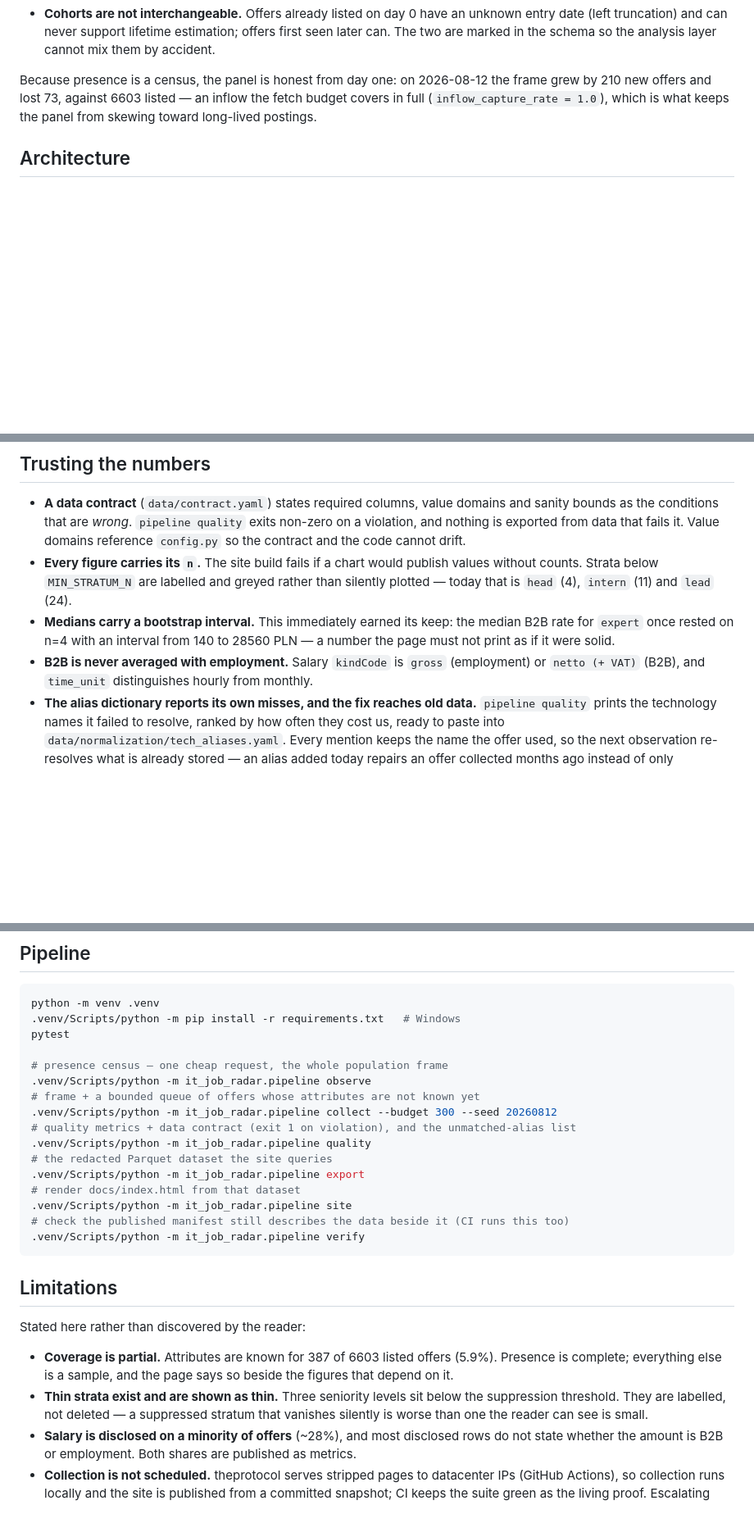
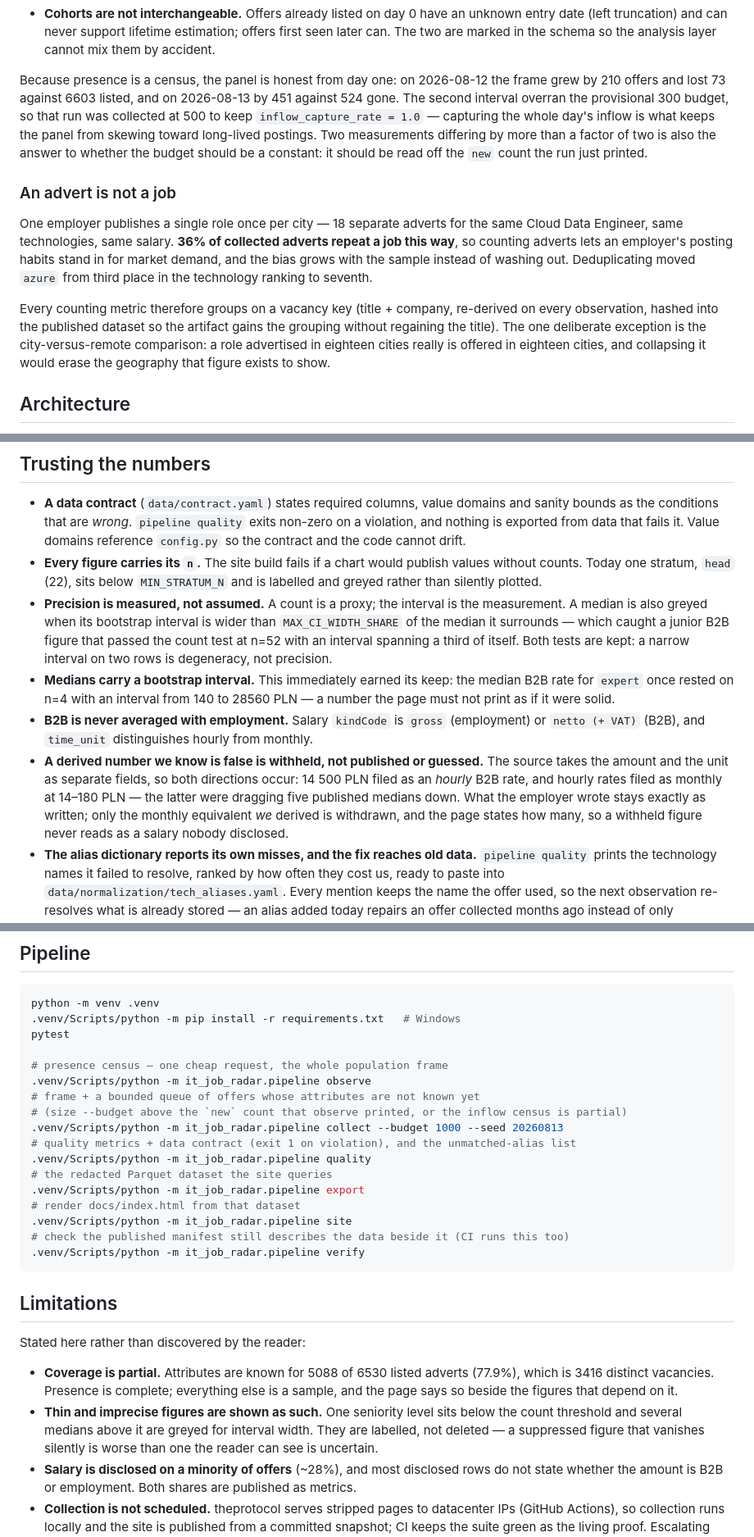
Before and after one commit to P0w3r223/it-job-radar, a Markdown page: README.md, 3 parts joined by grey strips. Shown at 82% size. Drawn GitHub-style; blank space fills up the shorter version.

Commit message:
docs: rewrite the README around the unit it now counts
The landing page still opened on "47 offers open to juniors, 14 support" and a 5.9%
coverage line, both from a sample eight times smaller, and described a model that has since
changed in the way that matters most: what one row means.

Adds "An advert is not a job" as a design section beside the presence/attributes split,
because it is the same kind of decision — 36% of adverts repeat a job, and counting them
lets posting volume stand in for demand. Records the two-sided salary guard, the
interval-width suppression test, and the dictionary that refuses to load with a collision.
CLAUDE.md gains the same three as rules, since they are the ones a future contributor can
break without noticing.

```diff
--- a/README.md
+++ b/README.md
@@ -34,9 +35,26 @@ project separates them ([ADR 0003](docs/adr/0003_sampling-design.md)):
   by accident.
 
 Because presence is a census, the panel is honest from day one: on 2026-08-12 the frame
-grew by 210 new offers and lost 73, against 6603 listed — an inflow the fetch budget
-covers in full (`inflow_capture_rate = 1.0`), which is what keeps the panel from skewing
-toward long-lived postings.
+grew by 210 offers and lost 73 against 6603 listed, and on 2026-08-13 by 451 against 524
+gone. The second interval overran the provisional 300 budget, so that run was collected at
+500 to keep `inflow_capture_rate = 1.0` — capturing the whole day's inflow is what keeps the
+panel from skewing toward long-lived postings. Two measurements differing by more than a
+factor of two is also the answer to whether the budget should be a constant: it should be
+read off the `new` count the run just printed.
+
+### An advert is not a job
+
+One employer publishes a single role once per city — 18 separate adverts for the same Cloud
+Data Engineer, same technologies, same salary. **36% of collected adverts repeat a job this
+way**, so counting adverts lets an employer's posting habits stand in for market demand, and
+the bias grows with the sample instead of washing out. Deduplicating moved `azure` from third
+place in the technology ranking to seventh.
+
+Every counting metric therefore groups on a vacancy key (title + company, re-derived on every
+observation, hashed into the published dataset so the artifact gains the grouping without
+regaining the title). The one deliberate exception is the city-versus-remote comparison: a
+role advertised in eighteen cities really is offered in eighteen cities, and collapsing it
+would erase the geography that figure exists to show.
 
 ## Architecture
 
@@ -99,13 +117,24 @@ at the first export that recorded it: a run that has passed cannot be measured a
   violation, and nothing is exported from data that fails it. Value domains reference
   `config.py` so the contract and the code cannot drift.
 - **Every figure carries its `n`.** The site build fails if a chart would publish values
-  without counts. Strata below `MIN_STRATUM_N` are labelled and greyed rather than
-  silently plotted — today that is `head` (4), `intern` (11) and `lead` (24).
+  without counts. Today one stratum, `head` (22), sits below `MIN_STRATUM_N` and is labelled
+  and greyed rather than silently plotted.
+- **Precision is measured, not assumed.** A count is a proxy; the interval is the
+  measurement. A median is also greyed when its bootstrap interval is wider than
+  `MAX_CI_WIDTH_SHARE` of the median it surrounds — which caught a junior B2B figure that
+  passed the count test at n=52 with an interval spanning a third of itself. Both tests are
+  kept: a narrow interval on two rows is degeneracy, not precision.
 - **Medians carry a bootstrap interval.** This immediately earned its keep: the median B2B
   rate for `expert` once rested on n=4 with an interval from 140 to 28560 PLN — a number
   the page must not print as if it were solid.
 - **B2B is never averaged with employment.** Salary `kindCode` is `gross` (employment) or
   `netto (+ VAT)` (B2B), and `time_unit` distinguishes hourly from monthly.
+- **A derived number we know is false is withheld, not published or guessed.** The source
+  takes the amount and the unit as separate fields, so both directions occur: 14 500 PLN
+  filed as an *hourly* B2B rate, and hourly rates filed as monthly at 14–180 PLN — the
+  latter were dragging five published medians down. What the employer wrote stays exactly as
+  written; only the monthly equivalent *we* derived is withdrawn, and the page states how
+  many, so a withheld figure never reads as a salary nobody disclosed.
 - **The alias dictionary reports its own misses, and the fix reaches old data.**
   `pipeline quality` prints the technology names it failed to resolve, ranked by how often
   they cost us, ready to paste into `data/normalization/tech_aliases.yaml`. Every mention
@@ -123,7 +152,8 @@ pytest
 # presence census — one cheap request, the whole population frame
 .venv/Scripts/python -m it_job_radar.pipeline observe
 # frame + a bounded queue of offers whose attributes are not known yet
-.venv/Scripts/python -m it_job_radar.pipeline collect --budget 300 --seed 20260812
+# (size --budget above the `new` count that observe printed, or the inflow census is partial)
+.venv/Scripts/python -m it_job_radar.pipeline collect --budget 1000 --seed 20260813
 # quality metrics + data contract (exit 1 on violation), and the unmatched-alias list
 .venv/Scripts/python -m it_job_radar.pipeline quality
 # the redacted Parquet dataset the site queries
@@ -138,12 +168,13 @@ pytest
 
 Stated here rather than discovered by the reader:
 
-- **Coverage is partial.** Attributes are known for 387 of 6603 listed offers (5.9%).
-  Presence is complete; everything else is a sample, and the page says so beside the
-  figures that depend on it.
-- **Thin strata exist and are shown as thin.** Three seniority levels sit below the
-  suppression threshold. They are labelled, not deleted — a suppressed stratum that
-  vanishes silently is worse than one the reader can see is small.
+- **Coverage is partial.** Attributes are known for 5088 of 6530 listed adverts (77.9%),
+  which is 3416 distinct vacancies. Presence is complete; everything else is a sample, and
+  the page says so beside the figures that depend on it.
+- **Thin and imprecise figures are shown as such.** One seniority level sits below the count
+  threshold and several medians above it are greyed for interval width. They are labelled,
+  not deleted — a suppressed figure that vanishes silently is worse than one the reader can
+  see is uncertain.
 - **Salary is disclosed on a minority of offers** (~28%), and most disclosed rows do not
   state whether the amount is B2B or employment. Both shares are published as metrics.
 - **Collection is not scheduled.** theprotocol serves stripped pages to datacenter IPs
```
Also changed, not shown: other parts of README.md (+8 -7 lines), CLAUDE.md (+15 -2 lines).
